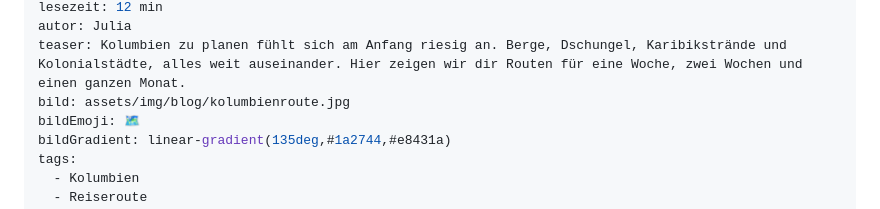
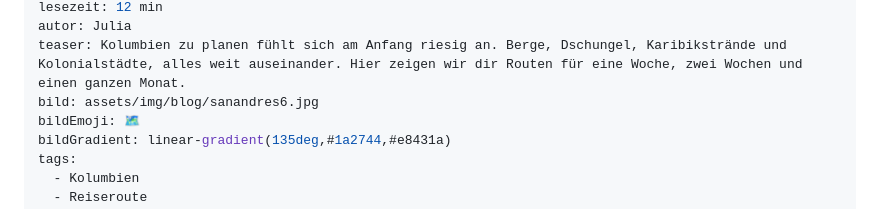
Before and after one commit to sergen3108/The-Freescape-Project, a Markdown page: posts/kolumbien-reiseroute.md, the part around one of its changes. Drawn GitHub-style.

```diff
--- a/posts/kolumbien-reiseroute.md
+++ b/posts/kolumbien-reiseroute.md
@@ -6,7 +6,7 @@ typ: guide
 lesezeit: 12 min
 autor: Julia
 teaser: Kolumbien zu planen fühlt sich am Anfang riesig an. Berge, Dschungel, Karibikstrände und Kolonialstädte, alles weit auseinander. Hier zeigen wir dir Routen für eine Woche, zwei Wochen und einen ganzen Monat.
-bild: assets/img/blog/kolumbienroute.jpg
+bild: assets/img/blog/sanandres6.jpg
 bildEmoji: 🗺️
 bildGradient: linear-gradient(135deg,#1a2744,#e8431a)
 tags:
```
Also changed, not shown: other parts of posts/kolumbien-reiseroute.md (+11 -1 lines).
